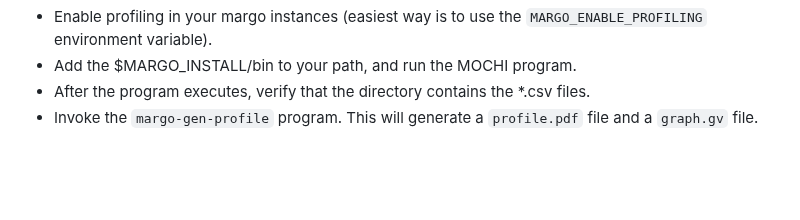
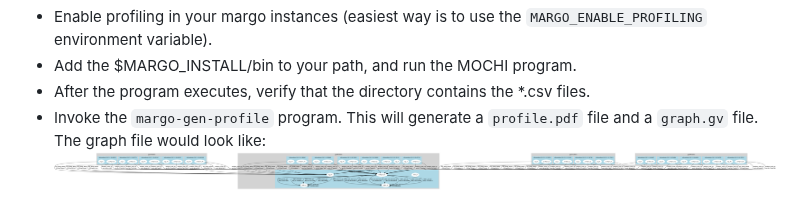
Before and after one commit to mochi-hpc/mochi-margo, a Markdown page: doc/instrumentation.md, the part around the change. GitHub-like rendering; pictures changed too: doc/gg.png (added); blank space fills up the shorter version.

Commit message:
Test image inclusion

````diff
--- a/doc/instrumentation.md
+++ b/doc/instrumentation.md
@@ -141,3 +141,4 @@ environment variable).
 * After the program executes, verify that the directory contains the *.csv files.
 * Invoke the ```margo-gen-profile``` program. This will generate a ```profile.pdf```
   file and a ```graph.gv``` file.
+The graph file would look like: ![](gg.png)
````
